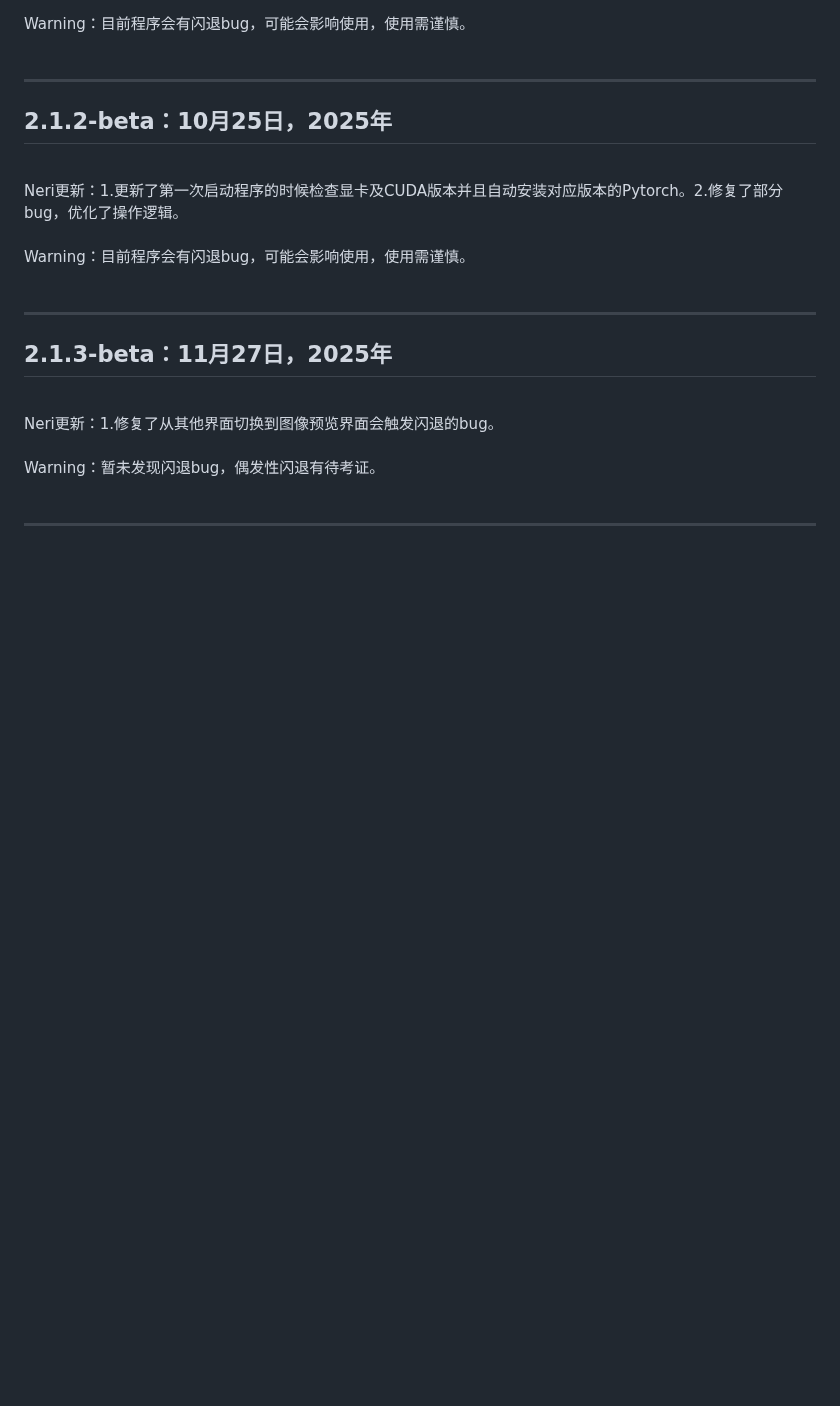
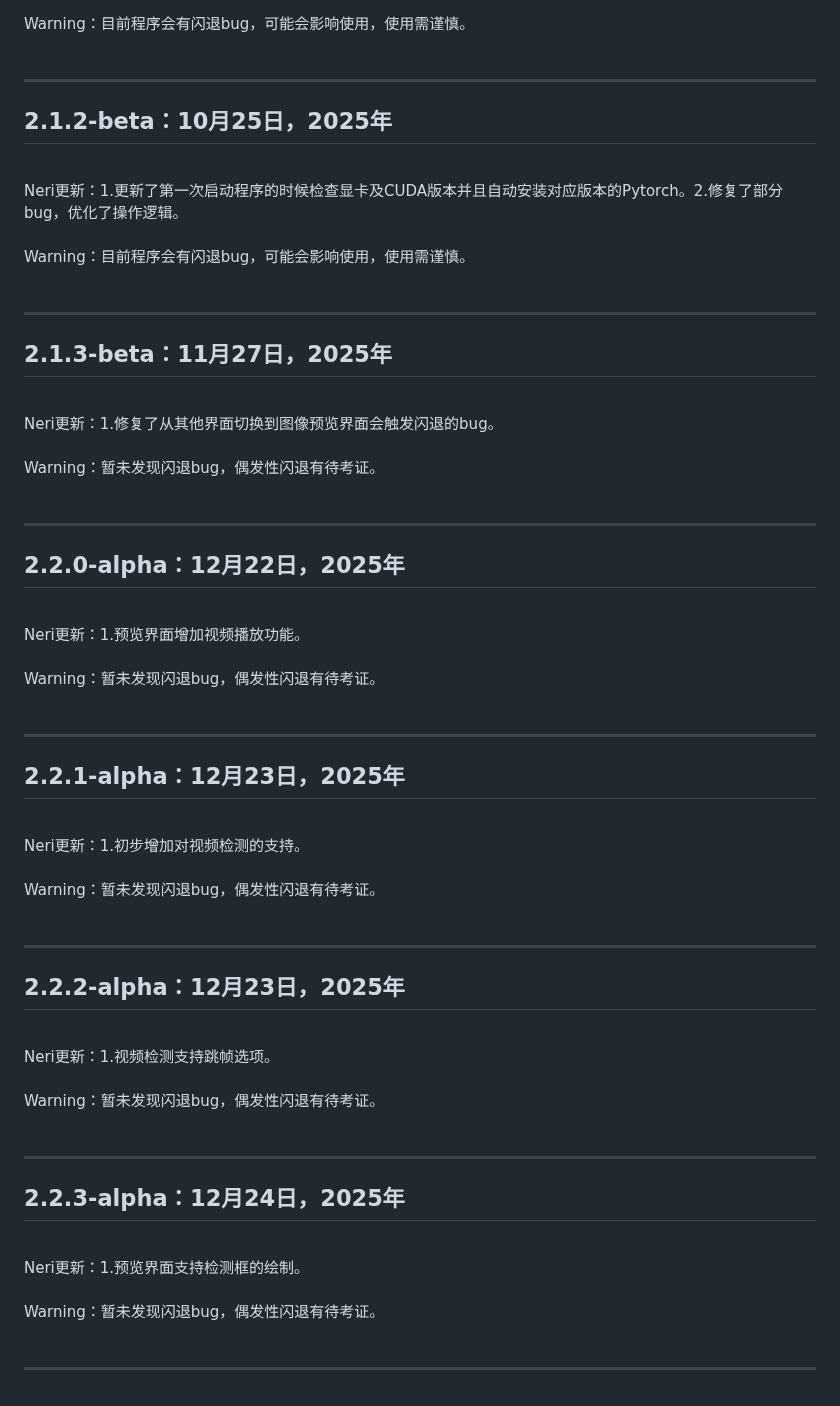
Before and after one commit to wakin721/Neri, a Markdown page: res/demo/README_Update.md, the part around the change. Drawn GitHub-style; blank space fills up the shorter version.

```diff
--- a/res/demo/README_Update.md
+++ b/res/demo/README_Update.md
@@ -150,3 +150,51 @@ Warning：暂未发现闪退bug，偶发性闪退有待考证。
 <br />
 
 ---
+
+
+## 2.2.0-alpha：12月22日，2025年
+<br />
+Neri更新：1.预览界面增加视频播放功能。
+<br />
+<br />
+Warning：暂未发现闪退bug，偶发性闪退有待考证。
+<br />
+<br />
+
+---
+
+
+## 2.2.1-alpha：12月23日，2025年
+<br />
+Neri更新：1.初步增加对视频检测的支持。
+<br />
+<br />
+Warning：暂未发现闪退bug，偶发性闪退有待考证。
+<br />
+<br />
+
+---
+
+
+## 2.2.2-alpha：12月23日，2025年
+<br />
+Neri更新：1.视频检测支持跳帧选项。
+<br />
+<br />
+Warning：暂未发现闪退bug，偶发性闪退有待考证。
+<br />
+<br />
+
+---
+
+
+## 2.2.3-alpha：12月24日，2025年
+<br />
+Neri更新：1.预览界面支持检测框的绘制。
+<br />
+<br />
+Warning：暂未发现闪退bug，偶发性闪退有待考证。
+<br />
+<br />
+
+---
```
